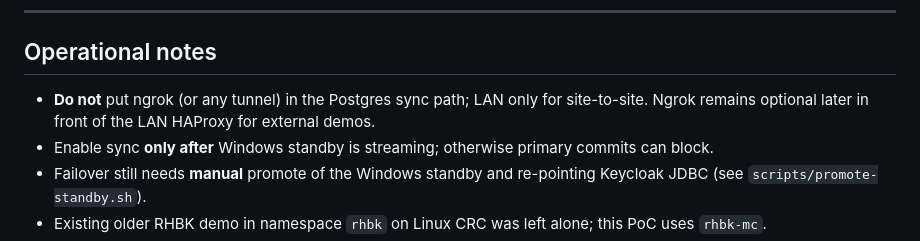
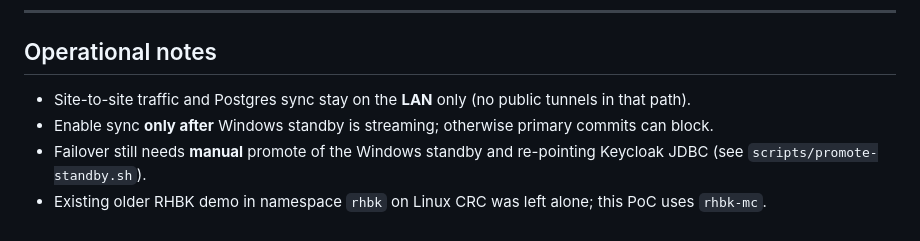
Before and after one commit to Jerczey/rhbk-multi-cluster-v2, a Markdown page: README.md, the part around the change. GitHub-like rendering.

Commit message:
docs: remove unused ngrok references from operational notes
Co-authored-by: Cursor <cursoragent@cursor.com>

```diff
--- a/README.md
+++ b/README.md
@@ -158,7 +158,7 @@ Credentials (gitignored): copy from `secrets/*.env.example` → `secrets/*.env`.
 
 ## Operational notes
 
-- **Do not** put ngrok (or any tunnel) in the Postgres sync path; LAN only for site-to-site. Ngrok remains optional later in front of the LAN HAProxy for external demos.
+- Site-to-site traffic and Postgres sync stay on the **LAN** only (no public tunnels in that path).
 - Enable sync **only after** Windows standby is streaming; otherwise primary commits can block.
 - Failover still needs **manual** promote of the Windows standby and re-pointing Keycloak JDBC (see `scripts/promote-standby.sh`).
 - Existing older RHBK demo in namespace `rhbk` on Linux CRC was left alone; this PoC uses `rhbk-mc`.
```
